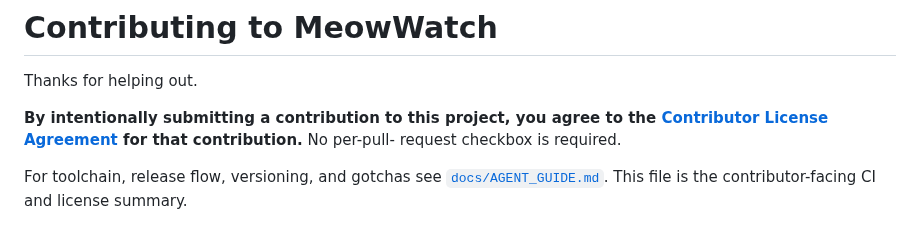
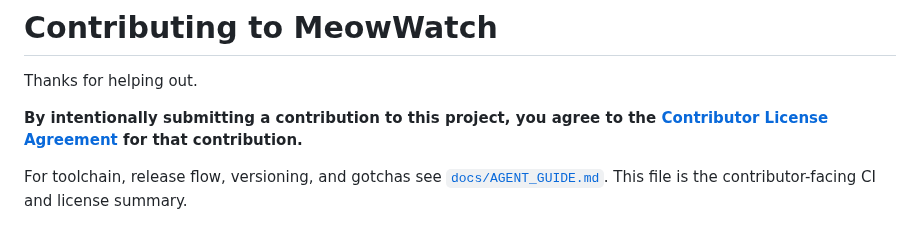
Before and after one commit to PeterShanxin/MeowWatch, a Markdown page: CONTRIBUTING.md, the part around the change. Rendered like a GitHub page.

Commit message:
docs: remove retired CLA workflow narration

```diff
--- a/CONTRIBUTING.md
+++ b/CONTRIBUTING.md
@@ -3,8 +3,7 @@
 Thanks for helping out.
 
 **By intentionally submitting a contribution to this project, you agree to the
-[Contributor License Agreement](CLA.md) for that contribution.** No per-pull-
-request checkbox is required.
+[Contributor License Agreement](CLA.md) for that contribution.**
 
 For toolchain, release flow, versioning, and gotchas see
 [`docs/AGENT_GUIDE.md`](docs/AGENT_GUIDE.md). This file is the contributor-facing
```
